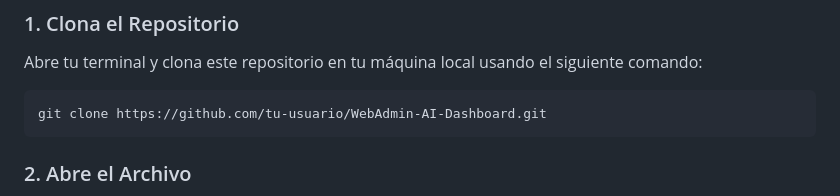
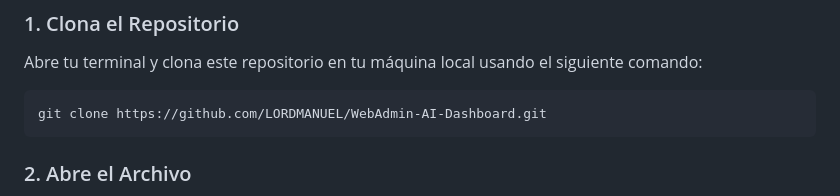
Before and after one commit to LORDMANUEL/webadmin-ia, a Markdown page: README.md, the part around the change. Rendered like a GitHub page.

````diff
--- a/README.md
+++ b/README.md
@@ -34,7 +34,7 @@ Este proyecto va más allá de un simple panel de administración. Es una demost
 Abre tu terminal y clona este repositorio en tu máquina local usando el siguiente comando:
 
 ```bash
-git clone https://github.com/tu-usuario/WebAdmin-AI-Dashboard.git
+git clone https://github.com/LORDMANUEL/WebAdmin-AI-Dashboard.git
 ```
 
 ### 2. Abre el Archivo
````
